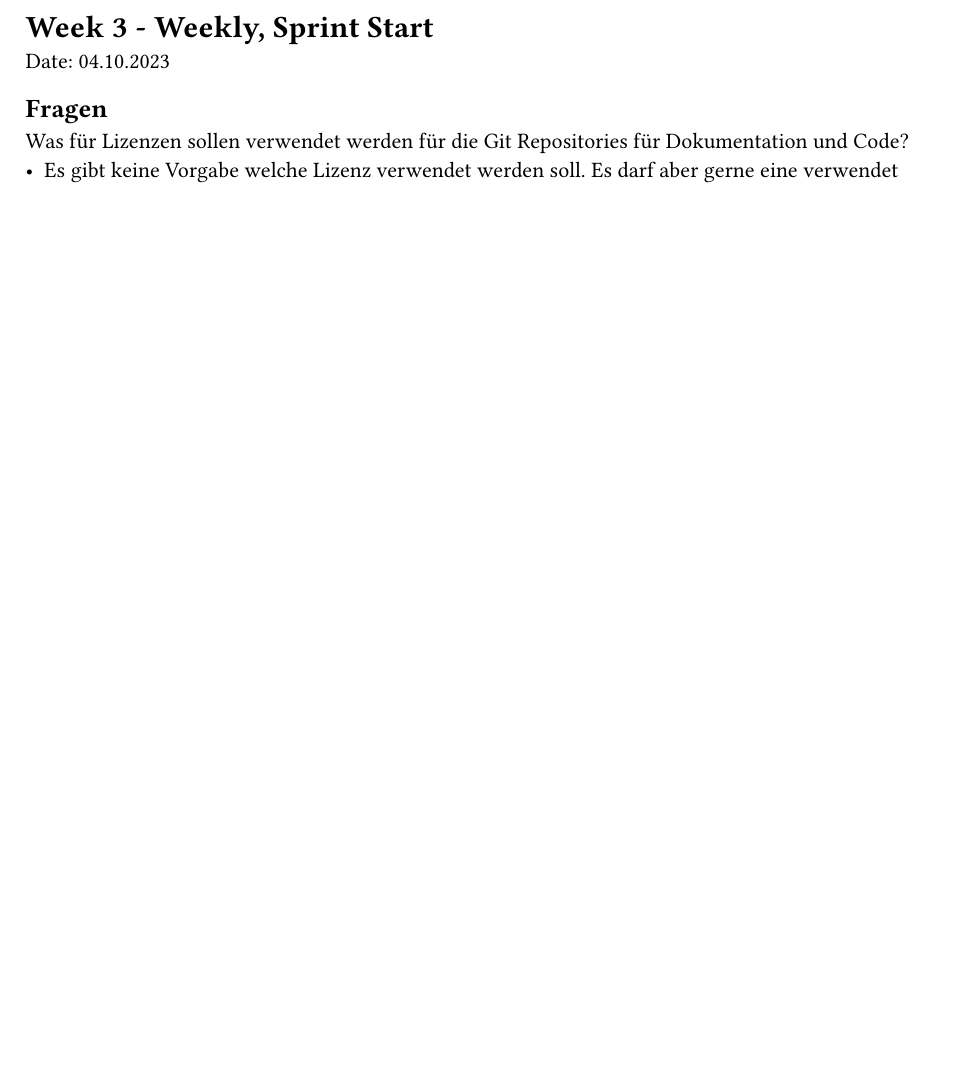
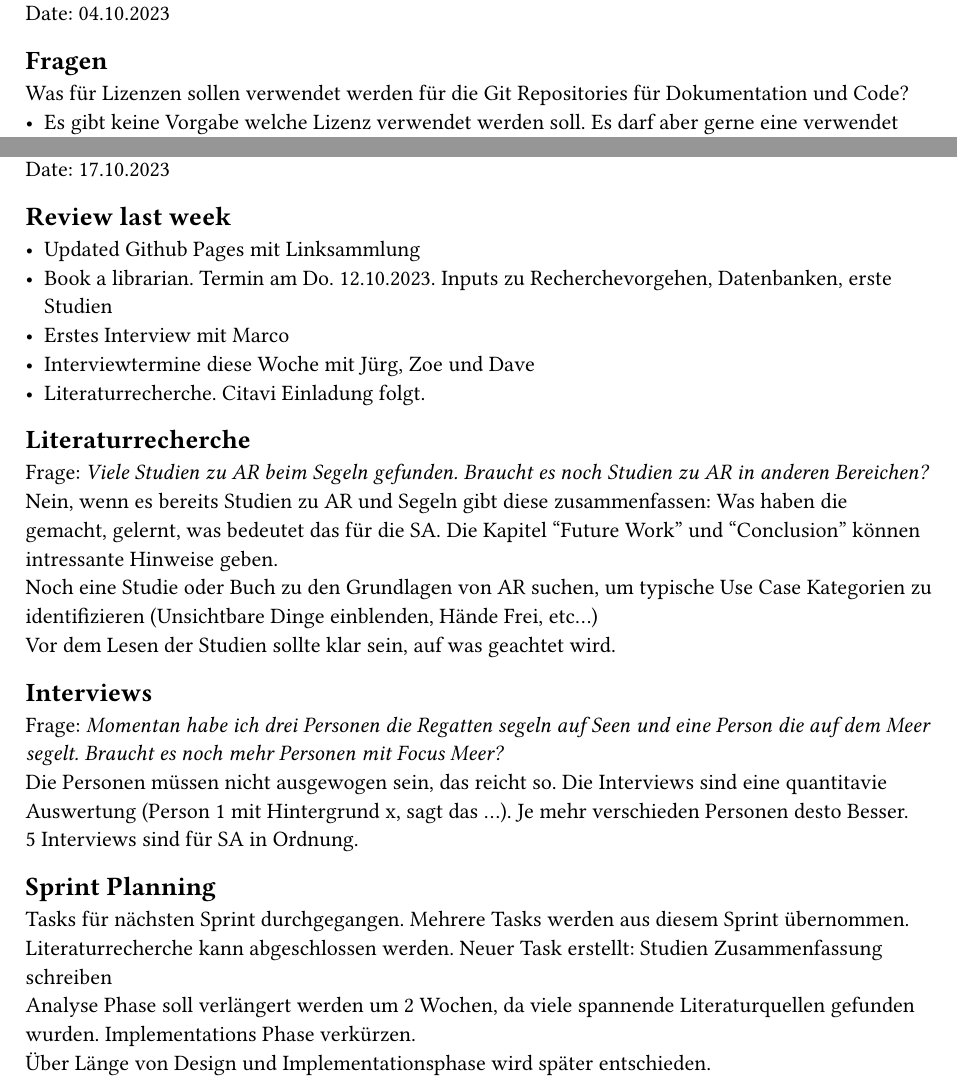
Before and after one commit to LaurinZubler/sa-documentation, a Typst document (document/content/appendix.typ, which reads document/content/meeting-minutes/week03.typ, document/content/meeting-minutes/week05.typ): part of page 3 of 7 before the commit and two parts of pages 3 and 5 of 8 after it, the two joined at a grey line, cut at the place of the change, the shorter picture padded with empty space. Compiled offline with Typst 0.15.

Commit message:
meeting minutes week 5

```diff
--- a/document/content/meeting-minutes/week03.typ
+++ b/document/content/meeting-minutes/week03.typ
@@ -1,5 +1,5 @@
 #import "meeting.typ": meeting
-#show: doc => meeting("3 - Weekly, Sprint Start", "04.10.2023", doc)
+#show: doc => meeting("3 - Weekly, Sprint Planning", "04.10.2023", doc)
 == Fragen
 Was für Lizenzen sollen verwendet werden für die Git Repositories für Dokumentation und Code?
 - Es gibt keine Vorgabe welche Lizenz verwendet werden soll. Es darf aber gerne eine verwendet werden.
--- /dev/null
+++ b/document/content/meeting-minutes/week05.typ
@@ -0,0 +1,24 @@
+#import "meeting.typ": meeting
+#show: doc => meeting("5 - Weekly, Sprint Planning", "17.10.2023", doc)
+== Review last week
+- Updated Github Pages mit Linksammlung
+- Book a librarian. Termin am Do. 12.10.2023. Inputs zu Recherchevorgehen, Datenbanken, erste Studien
+- Erstes Interview mit Marco
+- Interviewtermine diese Woche mit Jürg, Zoe und Dave
+- Literaturrecherche. Citavi Einladung folgt.
+
+== Literaturrecherche
+Frage: _Viele Studien zu AR beim Segeln gefunden. Braucht es noch Studien zu AR in anderen Bereichen?_\
+Nein, wenn es bereits Studien zu AR und Segeln gibt diese zusammenfassen: Was haben die gemacht, gelernt, was bedeutet das für die SA. Die Kapitel "Future Work" und "Conclusion" können intressante Hinweise geben.\
+Noch eine Studie oder Buch zu den Grundlagen von AR suchen, um typische Use Case Kategorien zu identifizieren (Unsichtbare Dinge einblenden, Hände Frei, etc...)\
+Vor dem Lesen der Studien sollte klar sein, auf was geachtet wird.
+
+== Interviews
+Frage: _Momentan habe ich drei Personen die Regatten segeln auf Seen und eine Person die auf dem Meer segelt. Braucht es noch mehr Personen mit Focus Meer?_\
+Die Personen müssen nicht ausgewogen sein, das reicht so. Die Interviews sind eine quantitavie Auswertung (Person 1 mit Hintergrund x, sagt das ...). Je mehr verschieden Personen desto Besser. \
+5 Interviews sind für SA in Ordnung.\
+
+== Sprint Planning
+Tasks für nächsten Sprint durchgegangen. Mehrere Tasks werden aus diesem Sprint übernommen. Literaturrecherche kann abgeschlossen werden. Neuer Task erstellt: Studien Zusammenfassung schreiben \
+Analyse Phase soll verlängert werden um 2 Wochen, da viele spannende Literaturquellen gefunden wurden. Implementations Phase verkürzen.\
+Über Länge von Design und Implementationsphase wird später entschieden.
```
Also changed, not shown: .github/workflows/build.yml (+1 -1 lines), document/content/appendix.typ (+1 -1 lines), document/content/meeting-minutes/week04.typ (+1 -1 lines), 1 other file.
